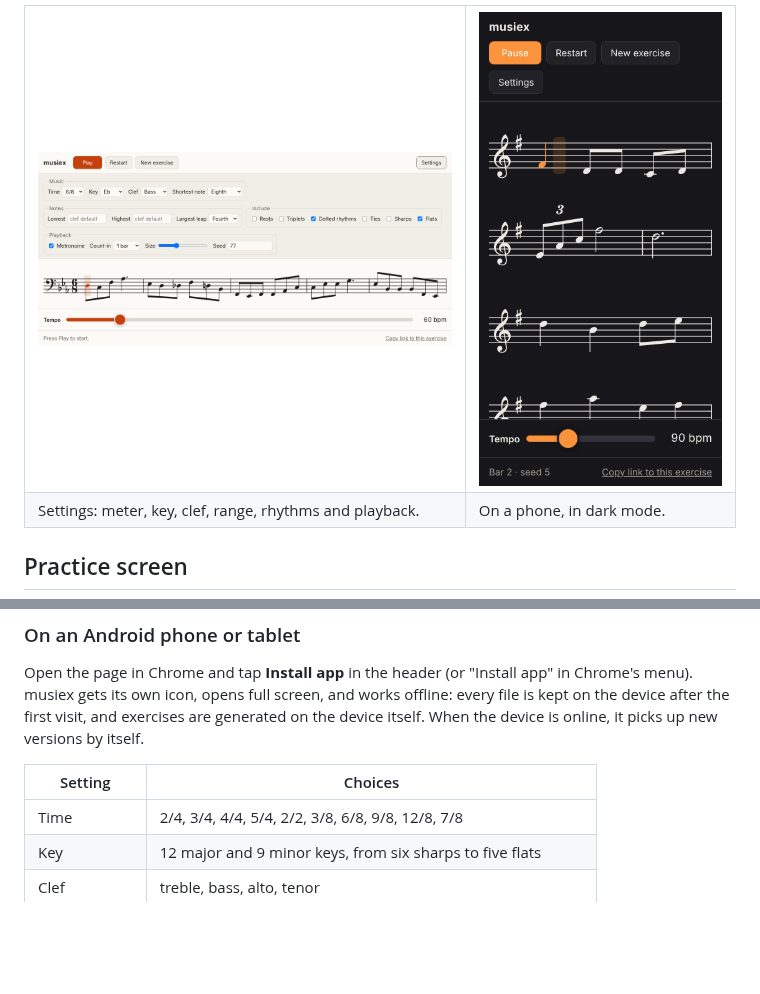
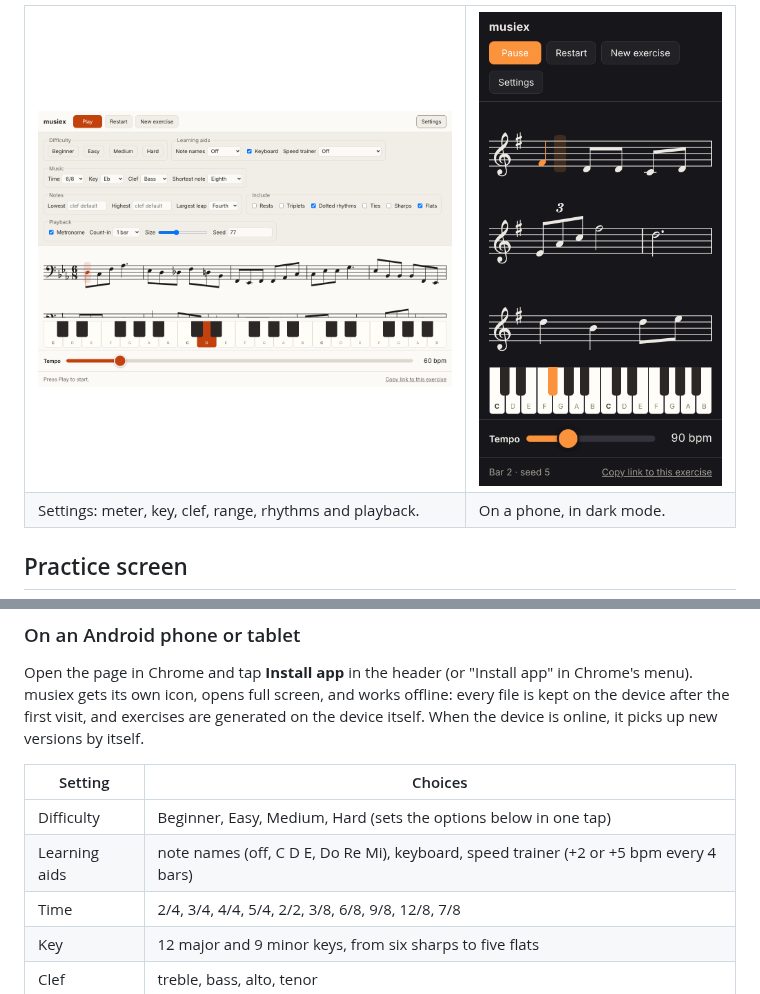
Before and after one commit to rodolfoap/musiex, a Markdown page: README.md, 2 parts joined by grey strips. Drawn GitHub-style; pictures changed too: docs/images/phone-dark.png, docs/images/settings.png; blank space fills up the shorter version.

```diff
--- a/README.md
+++ b/README.md
@@ -65,6 +73,8 @@ picks up new versions by itself.
 
 | Setting | Choices |
 | --- | --- |
+| Difficulty | Beginner, Easy, Medium, Hard (sets the options below in one tap) |
+| Learning aids | note names (off, C D E, Do Re Mi), keyboard, speed trainer (+2 or +5 bpm every 4 bars) |
 | Time | 2/4, 3/4, 4/4, 5/4, 2/2, 3/8, 6/8, 9/8, 12/8, 7/8 |
 | Key | 12 major and 9 minor keys, from six sharps to five flats |
 | Clef | treble, bass, alto, tenor |
```
Also changed, not shown: other parts of README.md (+8 -0 lines), docs/images/learning-aids.png (added), docs/images/practice.png, 5 other files.
